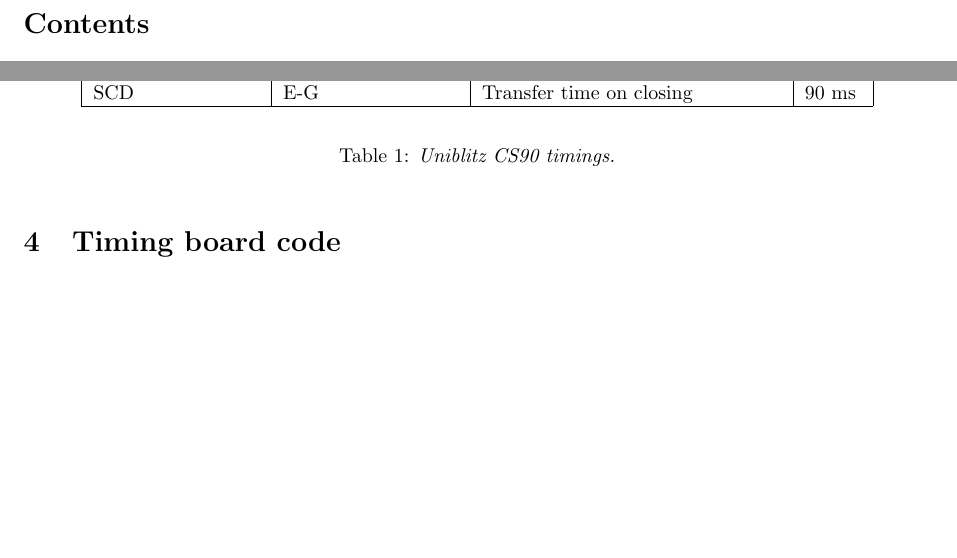
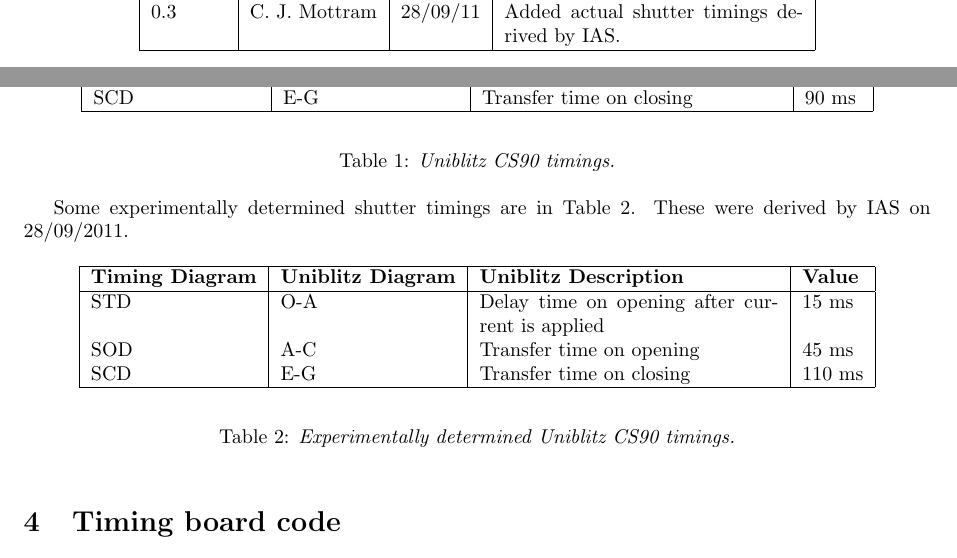
Before and after one commit to LivTel/ioo, a LaTeX paper (ioo/docs/o_shutter_timing.tex): two parts of pages 2 and 4 of 5 before the commit and two parts of pages 1 and 4 of 6 after it, joined at a grey line, cut at the place of the change, the shorter picture padded with empty space. Compiled offline with pdfLaTeX.

Commit message:
Added actual shutter timings derived by IAS.

```diff
--- a/ioo/docs/o_shutter_timing.tex
+++ b/ioo/docs/o_shutter_timing.tex
@@ -24,6 +24,7 @@
 \hline
 0.1 & C. J. Mottram & 12/09/11 & First draft. \\
 0.2 & C. J. Mottram & 14/09/11 & CLR\_CCD changes. \\
+0.3 & C. J. Mottram & 28/09/11 & Added actual shutter timings derived by IAS. \\
 \hline
 \end{tabular}
 \end{center}
@@ -82,6 +83,23 @@
 \end{center}
 \caption{\em Uniblitz CS90 timings.}
 \label{tab:uniblitzcs90time}
+\end{table}
+
+Some experimentally determined shutter timings are in Table \ref{tab:experimenttime}. These were derived by IAS
+on 28/09/2011.
+
+\begin{table}[!h]
+\begin{center}
+\begin{tabular}{|l|l|p{15em}|l|}
+\hline
+{\bf Timing Diagram} & {\bf Uniblitz Diagram} & {\bf Uniblitz Description} & {\bf Value} \\ \hline
+STD                  & O-A		      & Delay time on opening after current is applied & 15 ms \\
+SOD                  & A-C                    & Transfer time on opening                       & 45 ms \\
+SCD                  & E-G                    & Transfer time on closing                       & 110 ms \\ \hline
+\end{tabular}
+\end{center}
+\caption{\em Experimentally determined Uniblitz CS90 timings.}
+\label{tab:experimenttime}
 \end{table}
 
 \section{Timing board code}
```
